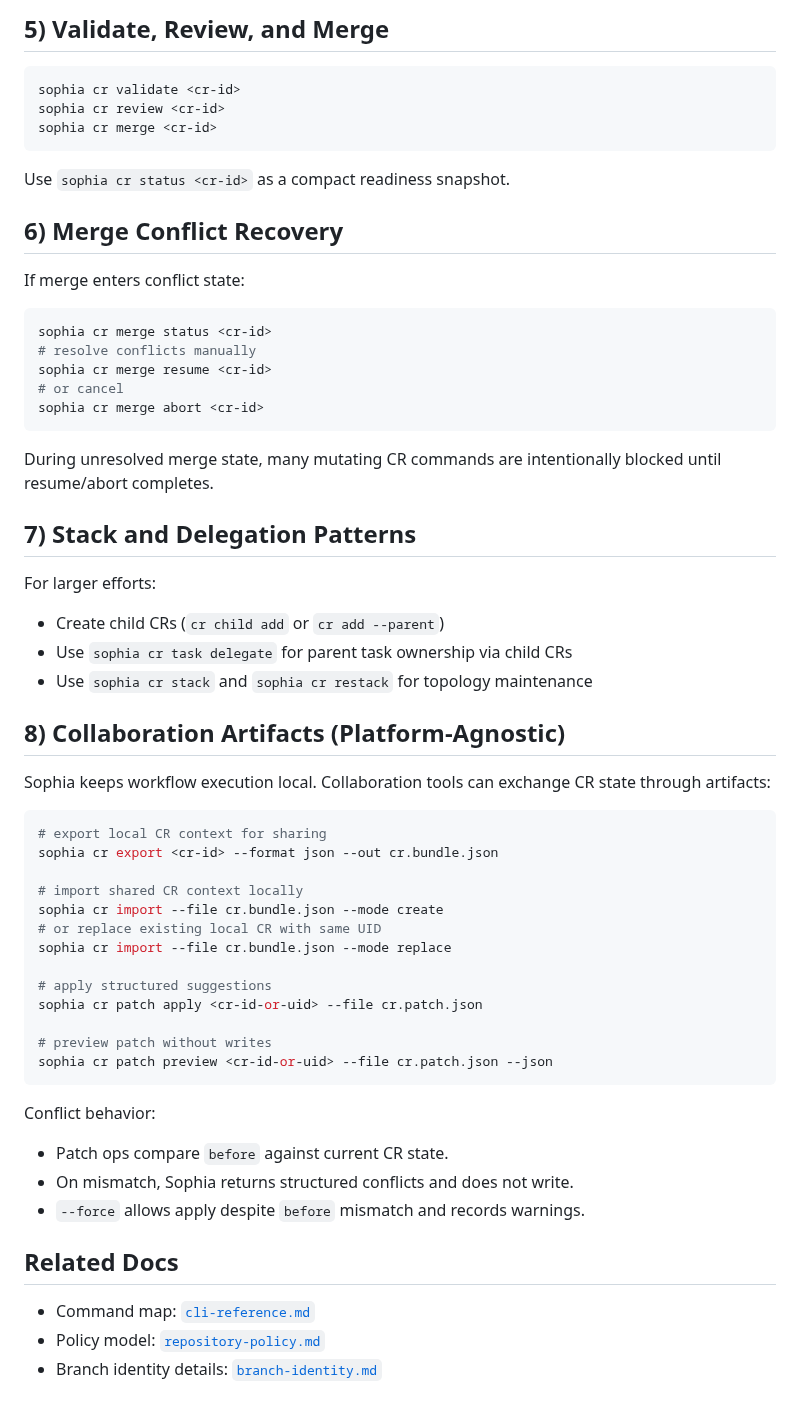
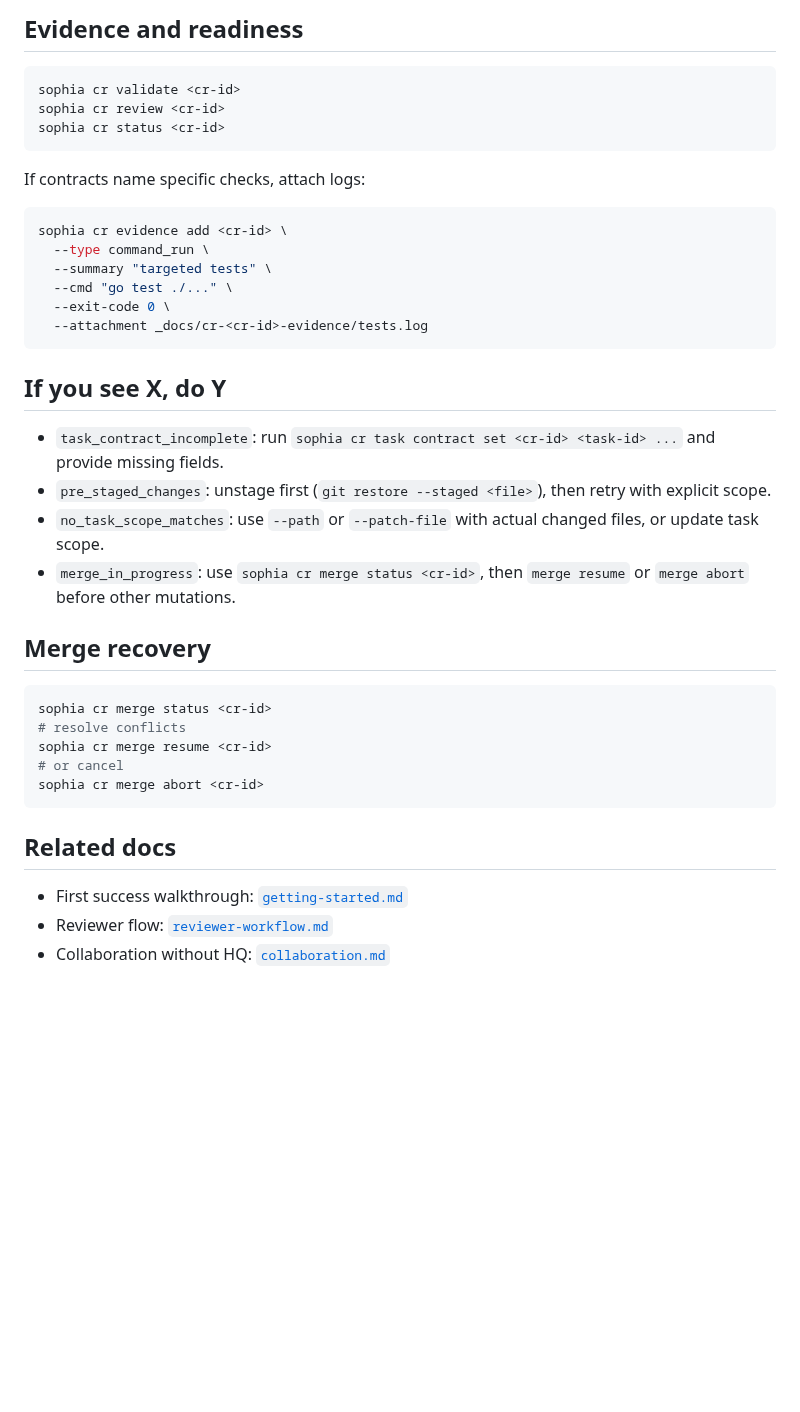
Before and after one commit to Kevandrew/sophia, a Markdown page: docs/workflow.md, the part around one of its changes. Rendered like a GitHub page; blank space fills up the shorter version.

````diff
--- a/docs/workflow.md
+++ b/docs/workflow.md
@@ -85,63 +71,42 @@ Notes:
 
-## 5) Validate, Review, and Merge
+## Evidence and readiness
 
 ```bash
 sophia cr validate <cr-id>
 sophia cr review <cr-id>
-sophia cr merge <cr-id>
+sophia cr status <cr-id>
 ```
 
-Use `sophia cr status <cr-id>` as a compact readiness snapshot.
+If contracts name specific checks, attach logs:
 
-## 6) Merge Conflict Recovery
+```bash
+sophia cr evidence add <cr-id> \
+  --type command_run \
+  --summary "targeted tests" \
+  --cmd "go test ./..." \
+  --exit-code 0 \
+  --attachment _docs/cr-<cr-id>-evidence/tests.log
+```
 
-If merge enters conflict state:
+## If you see X, do Y
+
+- `task_contract_incomplete`: run `sophia cr task contract set <cr-id> <task-id> ...` and provide missing fields.
+- `pre_staged_changes`: unstage first (`git restore --staged <file>`), then retry with explicit scope.
+- `no_task_scope_matches`: use `--path` or `--patch-file` with actual changed files, or update task scope.
+- `merge_in_progress`: use `sophia cr merge status <cr-id>`, then `merge resume` or `merge abort` before other mutations.
+
+## Merge recovery
 
 ```bash
 sophia cr merge status <cr-id>
-# resolve conflicts manually
+# resolve conflicts
 sophia cr merge resume <cr-id>
 # or cancel
 sophia cr merge abort <cr-id>
 ```
 
-During unresolved merge state, many mutating CR commands are intentionally blocked until resume/abort completes.
+## Related docs
 
-## 7) Stack and Delegation Patterns
-
-For larger efforts:
-
-- Create child CRs (`cr child add` or `cr add --parent`)
-- Use `sophia cr task delegate` for parent task ownership via child CRs
-- Use `sophia cr stack` and `sophia cr restack` for topology maintenance
-
-## 8) Collaboration Artifacts (Platform-Agnostic)
-
-Sophia keeps workflow execution local. Collaboration tools can exchange CR state through artifacts:
-
-```bash
-# export local CR context for sharing
-sophia cr export <cr-id> --format json --out cr.bundle.json
-
-# import shared CR context locally
-sophia cr import --file cr.bundle.json --mode create
-# or replace existing local CR with same UID
-sophia cr import --file cr.bundle.json --mode replace
-
-# apply structured suggestions
-sophia cr patch apply <cr-id-or-uid> --file cr.patch.json
-
-# preview patch without writes
-sophia cr patch preview <cr-id-or-uid> --file cr.patch.json --json
-```
-
-Conflict behavior:
-- Patch ops compare `before` against current CR state.
-- On mismatch, Sophia returns structured conflicts and does not write.
-- `--force` allows apply despite `before` mismatch and records warnings.
-
-## Related Docs
-
-- Command map: [`cli-reference.md`](cli-reference.md)
-- Policy model: [`repository-policy.md`](repository-policy.md)
-- Branch identity details: [`branch-identity.md`](branch-identity.md)
+- First success walkthrough: [`getting-started.md`](getting-started.md)
+- Reviewer flow: [`reviewer-workflow.md`](reviewer-workflow.md)
+- Collaboration without HQ: [`collaboration.md`](collaboration.md)
````
Also changed, not shown: other parts of docs/workflow.md (+34 -48 lines).
